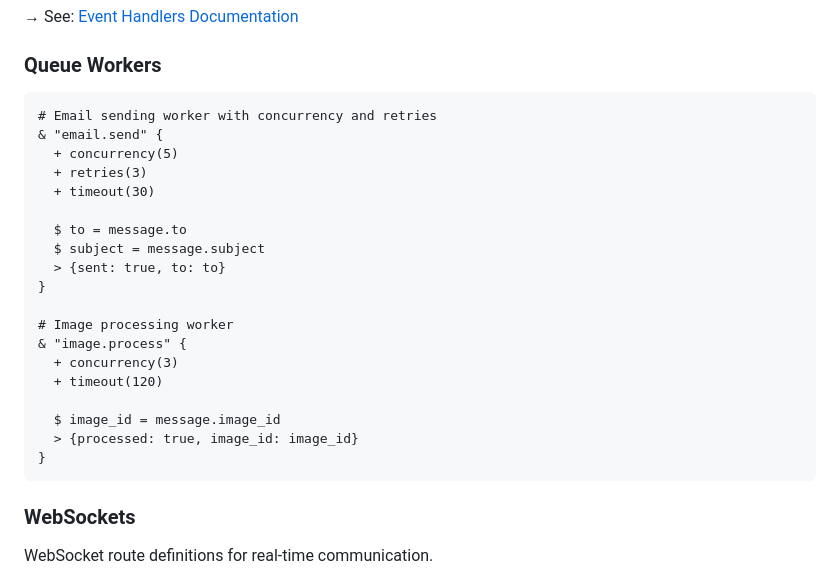
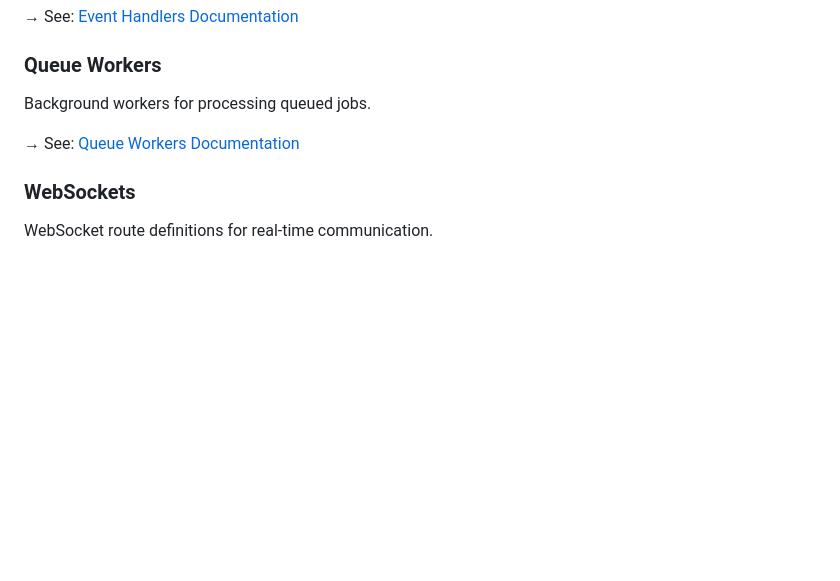
Before and after one commit to GlyphLang/GlyphLang, a Markdown page: README.md, the part around the change. Drawn GitHub-style; blank space fills up the shorter version.

Commit message:
Move event handler examples from README to docs

````diff
--- a/README.md
+++ b/README.md
@@ -241,27 +241,10 @@ Event-driven handlers for asynchronous workflows.
 
 ### Queue Workers
 
-```glyph
-# Email sending worker with concurrency and retries
-& "email.send" {
-  + concurrency(5)
-  + retries(3)
-  + timeout(30)
+Background workers for processing queued jobs.
 
-  $ to = message.to
-  $ subject = message.subject
-  > {sent: true, to: to}
-}
+→ See: [Queue Workers Documentation](docs/QUEUES.md)
 
-# Image processing worker
-& "image.process" {
-  + concurrency(3)
-  + timeout(120)
-
-  $ image_id = message.image_id
-  > {processed: true, image_id: image_id}
-}
-```
 
 ### WebSockets
 WebSocket route definitions for real-time communication.
````
Also changed, not shown: docs/EVENTS.md (+15 -0 lines).
